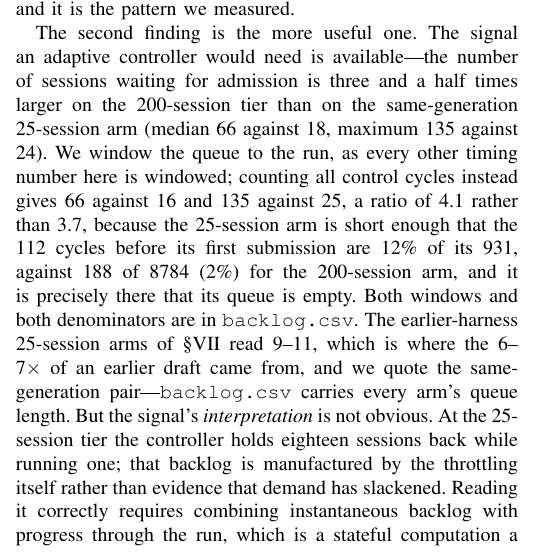
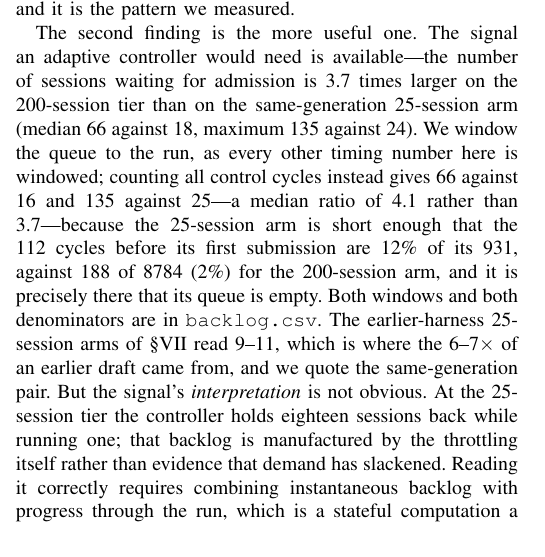
Before and after one commit to TobyMint/foyer, a LaTeX paper (paper/main.tex, which reads paper/sec_discussion.tex): part of one column of page 18 of 24, cut so that both start at the same text. Compiled offline with pdfLaTeX.

Commit message:
polish(§VII): 队列比值的措辞与两处重复的 backlog.csv 引用

```diff
--- a/paper/sec_discussion.tex
+++ b/paper/sec_discussion.tex
@@ -84,18 +84,19 @@ where load is light and dominated where load is heavy is the pattern this
 paper set out to explain, and it is the pattern we measured.
 
 The second finding is the more useful one. The signal an adaptive controller
-would need is available---the number of sessions waiting for admission is three
-and a half times larger on the 200-session tier than on the same-generation
-25-session arm (median 66 against 18, maximum 135 against 24). We window the
-queue to the run, as every other timing number here is windowed; counting all
-control cycles instead gives 66 against 16 and 135 against 25, a ratio of 4.1
-rather than 3.7, because the 25-session arm is short enough that the 112 cycles
-before its first submission are 12\% of its 931, against 188 of 8784 (2\%) for
-the 200-session arm, and it is precisely there that its queue is empty. Both
-windows and both denominators are in \texttt{backlog.csv}. The earlier-harness
+would need is available---the number of sessions waiting for admission is 3.7
+times larger on the 200-session tier than on the same-generation 25-session arm
+(median 66 against 18, maximum 135 against 24). We window the queue to the run,
+as every other timing number here is windowed; counting all control cycles
+instead gives 66 against 16 and 135 against 25---a median ratio of 4.1 rather
+than 3.7---because the
+25-session arm is short enough that the 112 cycles before its first submission
+are 12\% of its 931, against 188 of 8784 (2\%) for the 200-session arm, and it
+is precisely there that its queue is empty. Both windows and both denominators
+are in \texttt{backlog.csv}. The earlier-harness
 25-session arms of \S\ref{sec:load} read 9--11, which is where the 6--7$\times$
 of an earlier draft came from, and we quote the same-generation
-pair---\texttt{backlog.csv} carries every arm's queue length. But the signal's
+pair. But the signal's
 \emph{interpretation} is not obvious. At the 25-session tier the controller
 holds eighteen sessions back while running one; that backlog is manufactured by
 the throttling itself rather than
```
Also changed, not shown: paper/main.pdf.
